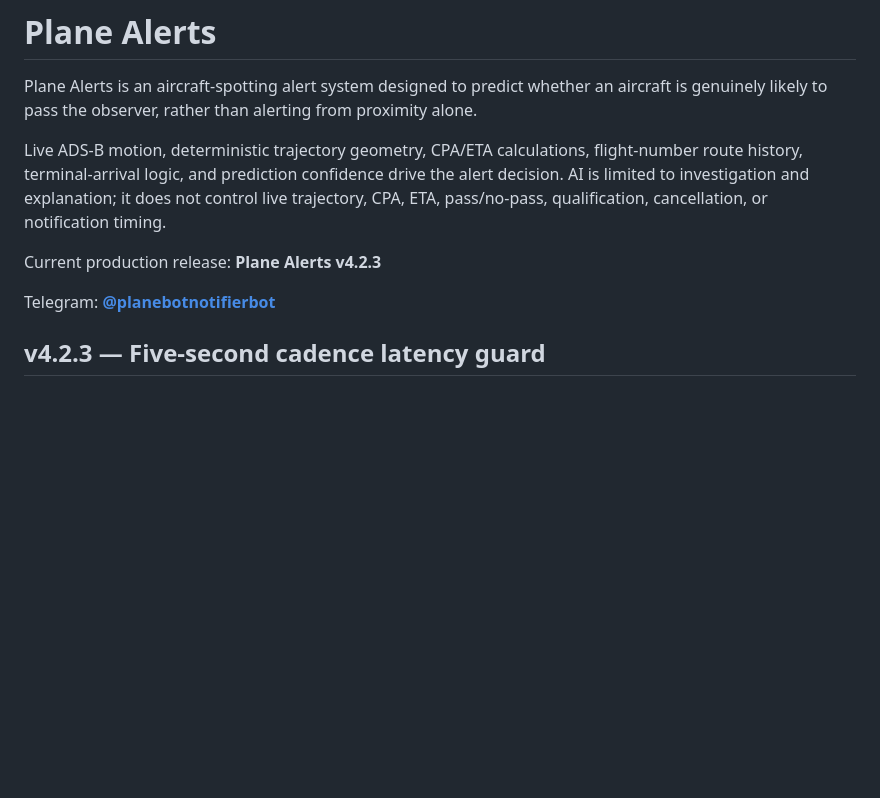
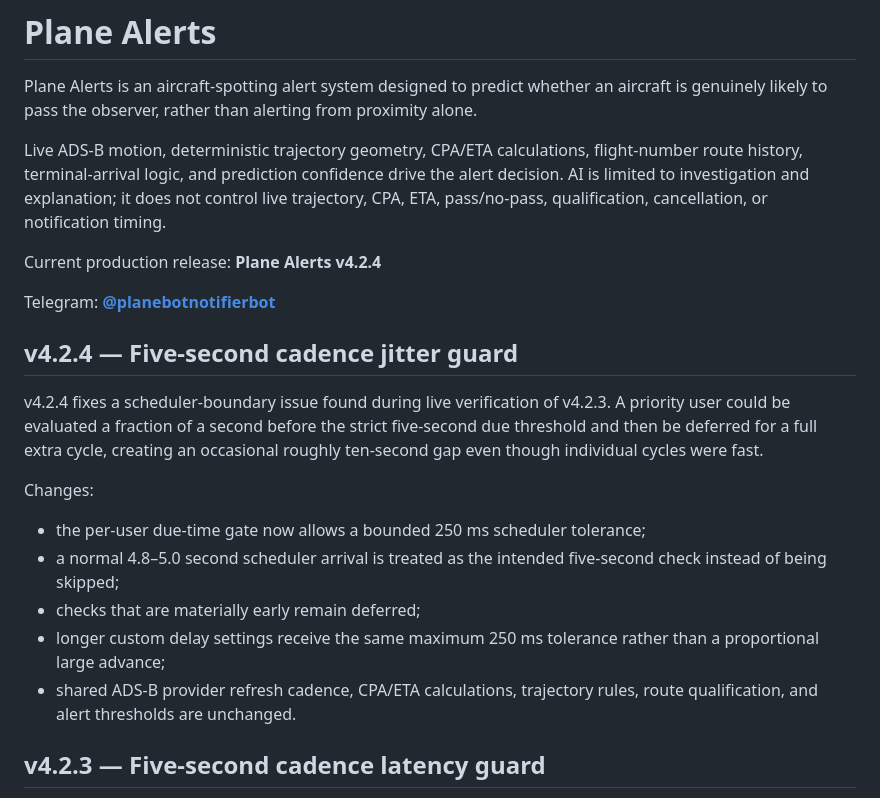
Before and after one commit to xtenrore/Gemini-Telegram-Bot-Exprience, a Markdown page: README.md, the part around the change. Drawn GitHub-style; blank space fills up the shorter version.

Commit message:
Document Plane Alerts v4.2.4 cadence jitter fix

```diff
--- a/README.md
+++ b/README.md
@@ -4,9 +4,21 @@ Plane Alerts is an aircraft-spotting alert system designed to predict whether an
 
 Live ADS-B motion, deterministic trajectory geometry, CPA/ETA calculations, flight-number route history, terminal-arrival logic, and prediction confidence drive the alert decision. AI is limited to investigation and explanation; it does not control live trajectory, CPA, ETA, pass/no-pass, qualification, cancellation, or notification timing.
 
-Current production release: **Plane Alerts v4.2.3**
+Current production release: **Plane Alerts v4.2.4**
 
 Telegram: **[@planebotnotifierbot](https://t.me/planebotnotifierbot)**
+
+## v4.2.4 — Five-second cadence jitter guard
+
+v4.2.4 fixes a scheduler-boundary issue found during live verification of v4.2.3. A priority user could be evaluated a fraction of a second before the strict five-second due threshold and then be deferred for a full extra cycle, creating an occasional roughly ten-second gap even though individual cycles were fast.
+
+Changes:
+
+- the per-user due-time gate now allows a bounded 250 ms scheduler tolerance;
+- a normal 4.8–5.0 second scheduler arrival is treated as the intended five-second check instead of being skipped;
+- checks that are materially early remain deferred;
+- longer custom delay settings receive the same maximum 250 ms tolerance rather than a proportional large advance;
+- shared ADS-B provider refresh cadence, CPA/ETA calculations, trajectory rules, route qualification, and alert thresholds are unchanged.
 
 ## v4.2.3 — Five-second cadence latency guard
 
```
